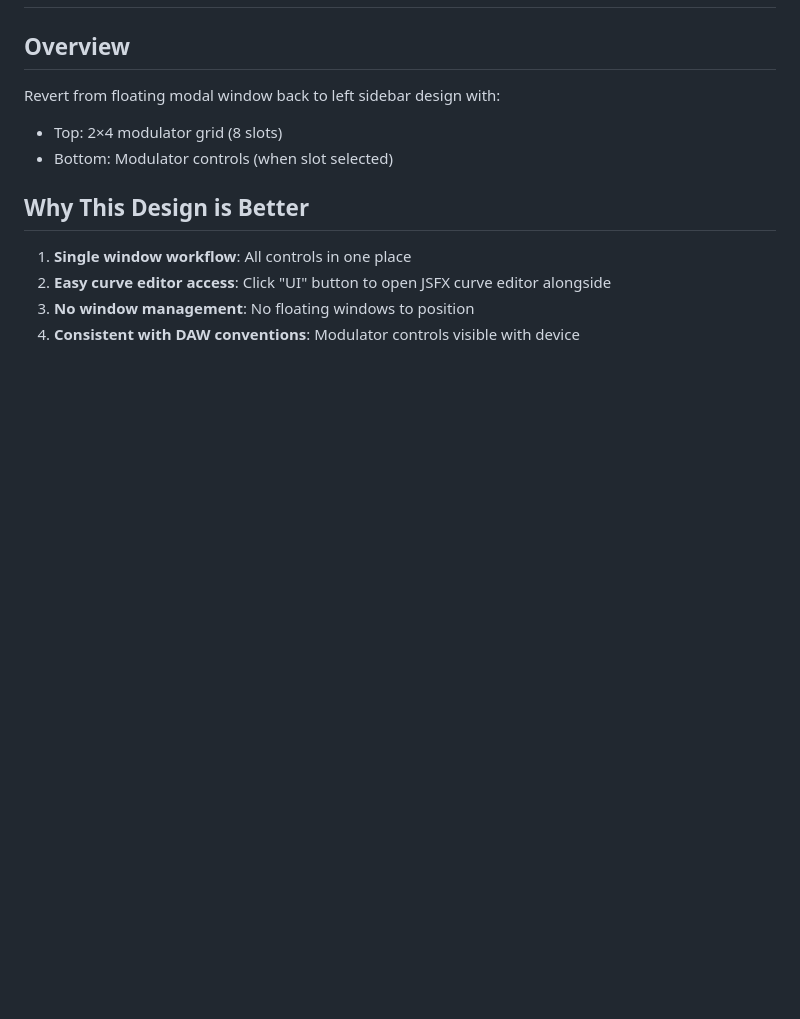
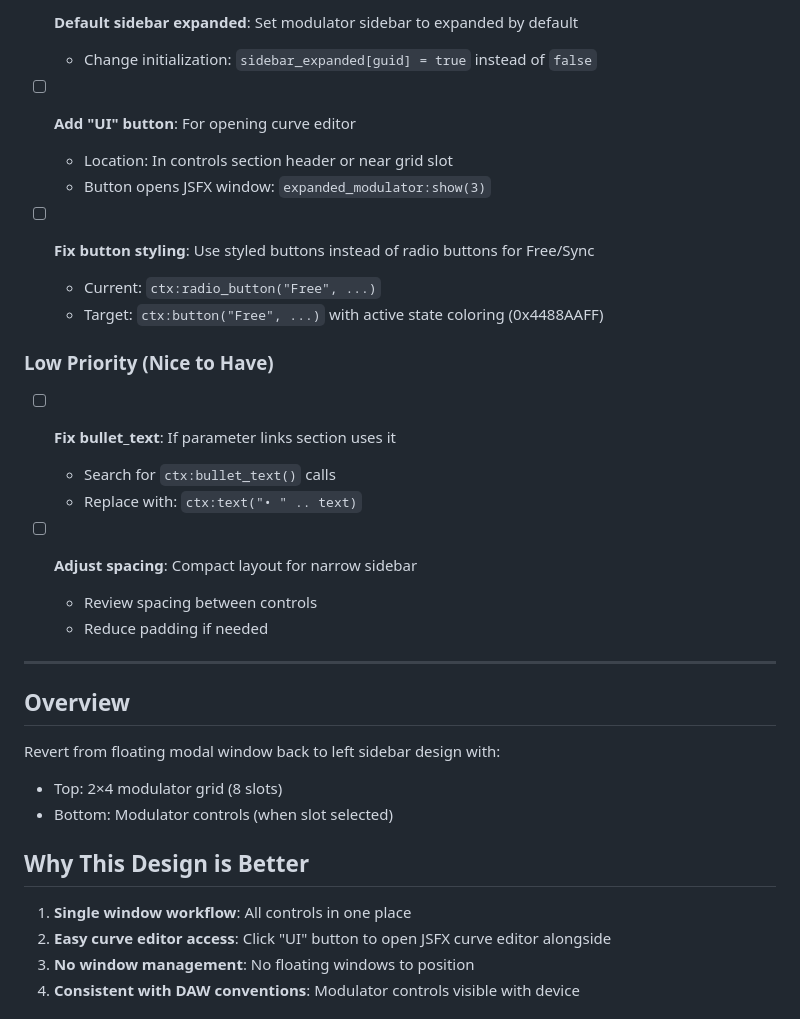
Before and after one commit to Conceptual-Machines/SideFX, a Markdown page: MODULATOR_SIDEBAR_REFACTOR_PLAN.md, the part around one of its changes. Drawn GitHub-style; blank space fills up the shorter version.

```diff
--- a/MODULATOR_SIDEBAR_REFACTOR_PLAN.md
+++ b/MODULATOR_SIDEBAR_REFACTOR_PLAN.md
@@ -2,3 +54,24 @@
+- [ ] **Default sidebar expanded**: Set modulator sidebar to expanded by default
+  - Change initialization: `sidebar_expanded[guid] = true` instead of `false`
+
+- [ ] **Add "UI" button**: For opening curve editor
+  - Location: In controls section header or near grid slot
+  - Button opens JSFX window: `expanded_modulator:show(3)`
+
+- [ ] **Fix button styling**: Use styled buttons instead of radio buttons for Free/Sync
+  - Current: `ctx:radio_button("Free", ...)`
+  - Target: `ctx:button("Free", ...)` with active state coloring (0x4488AAFF)
+
+### Low Priority (Nice to Have)
+- [ ] **Fix bullet_text**: If parameter links section uses it
+  - Search for `ctx:bullet_text()` calls
+  - Replace with: `ctx:text("• " .. text)`
+
+- [ ] **Adjust spacing**: Compact layout for narrow sidebar
+  - Review spacing between controls
+  - Reduce padding if needed
+
+---
 
 ## Overview
 Revert from floating modal window back to left sidebar design with:
```
Also changed, not shown: other parts of MODULATOR_SIDEBAR_REFACTOR_PLAN.md (+52 -0 lines).
